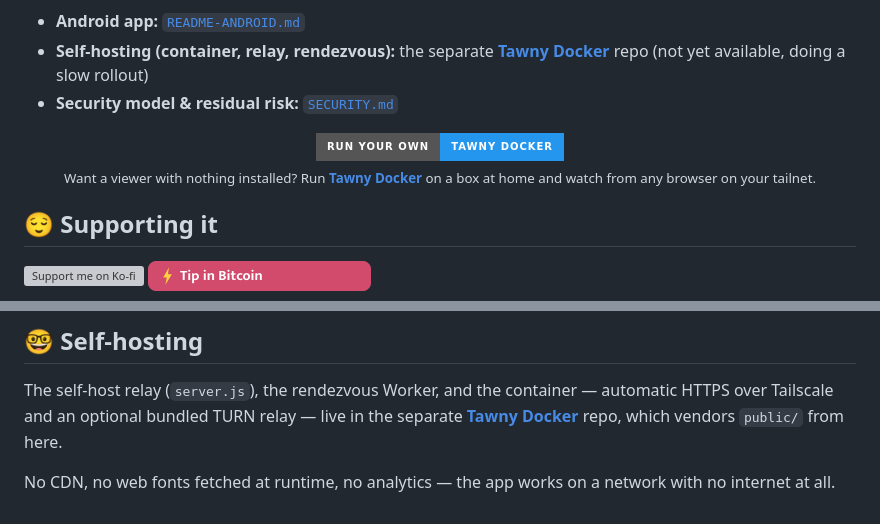
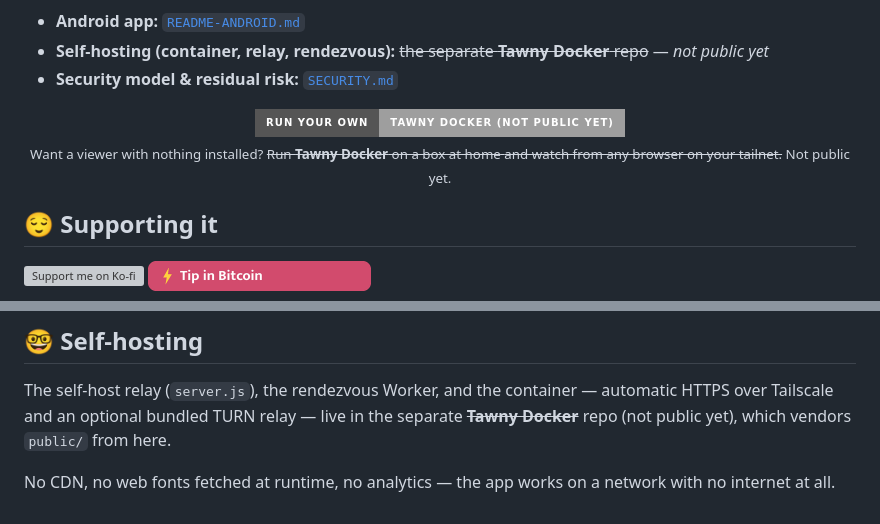
Before and after one commit to PressF4me/Tawny-APK, a Markdown page: README.md, 2 parts joined by grey strips. Drawn GitHub-style; badges without logos; grey boxes are pictures that could not be loaded.

Commit message:
README: strike out the Tawny Docker links until that repo is public [skip ci]
Co-Authored-By: Claude Opus 5 <noreply@anthropic.com>
Claude-Session: https://claude.ai/code/session_01N9M8nBoMwAjrEaYZ5PwpTz

```diff
--- a/README.md
+++ b/README.md
@@ -30,16 +30,14 @@ the job a server would.
 </p>
 
 - **Android app:** [`README-ANDROID.md`](README-ANDROID.md)
-- **Self-hosting (container, relay, rendezvous):** the separate [**Tawny Docker**](https://github.com/PressF4me/Tawny-Docker) repo (not yet available, doing a slow rollout)
+- **Self-hosting (container, relay, rendezvous):** ~~the separate **Tawny Docker** repo~~ — *not public yet*
 - **Security model & residual risk:** [`SECURITY.md`](SECURITY.md)
 
 <p align="center">
-  <a href="https://github.com/PressF4me/Tawny-Docker">
-    <img src="https://img.shields.io/badge/Run_your_own-Tawny_Docker-2496ED?style=for-the-badge&logo=docker&logoColor=white" alt="Tawny Docker — self-host the relay as a container">
-  </a>
+  <img src="https://img.shields.io/badge/Run_your_own-Tawny_Docker_(not_public_yet)-9e9e9e?style=for-the-badge&logo=docker&logoColor=white" alt="Tawny Docker — self-host the relay as a container; not public yet">
   <br>
-  <sub>Want a viewer with nothing installed? Run <b><a href="https://github.com/PressF4me/Tawny-Docker">Tawny Docker</a></b> on a box at home
-  and watch from any browser on your tailnet.</sub>
+  <sub>Want a viewer with nothing installed? <s>Run <b>Tawny Docker</b> on a box at home
+  and watch from any browser on your tailnet.</s> Not public yet.</sub>
 </p>
 
 ## 😌 Supporting it
@@ -107,7 +105,7 @@ SECURITY.md              threat model, hardening, residual risk
 
 The self-host relay (`server.js`), the rendezvous Worker, and the container —
 automatic HTTPS over Tailscale and an optional bundled TURN relay — live in the
-separate [**Tawny Docker**](https://github.com/PressF4me/Tawny-Docker) repo, which vendors
+separate ~~**Tawny Docker**~~ repo (not public yet), which vendors
 `public/` from here.
 
 No CDN, no web fonts fetched at runtime, no analytics — the app works on a
```
